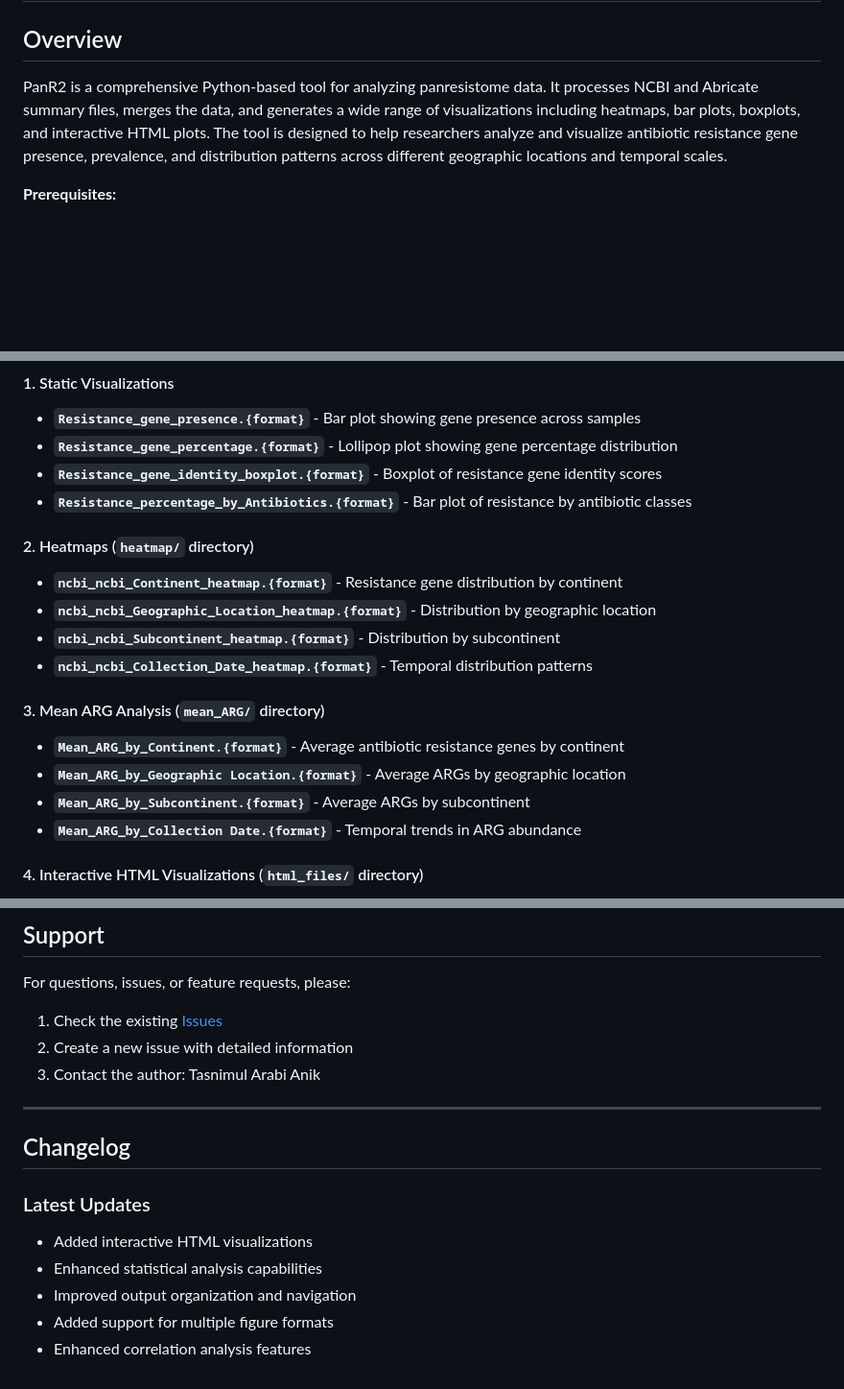
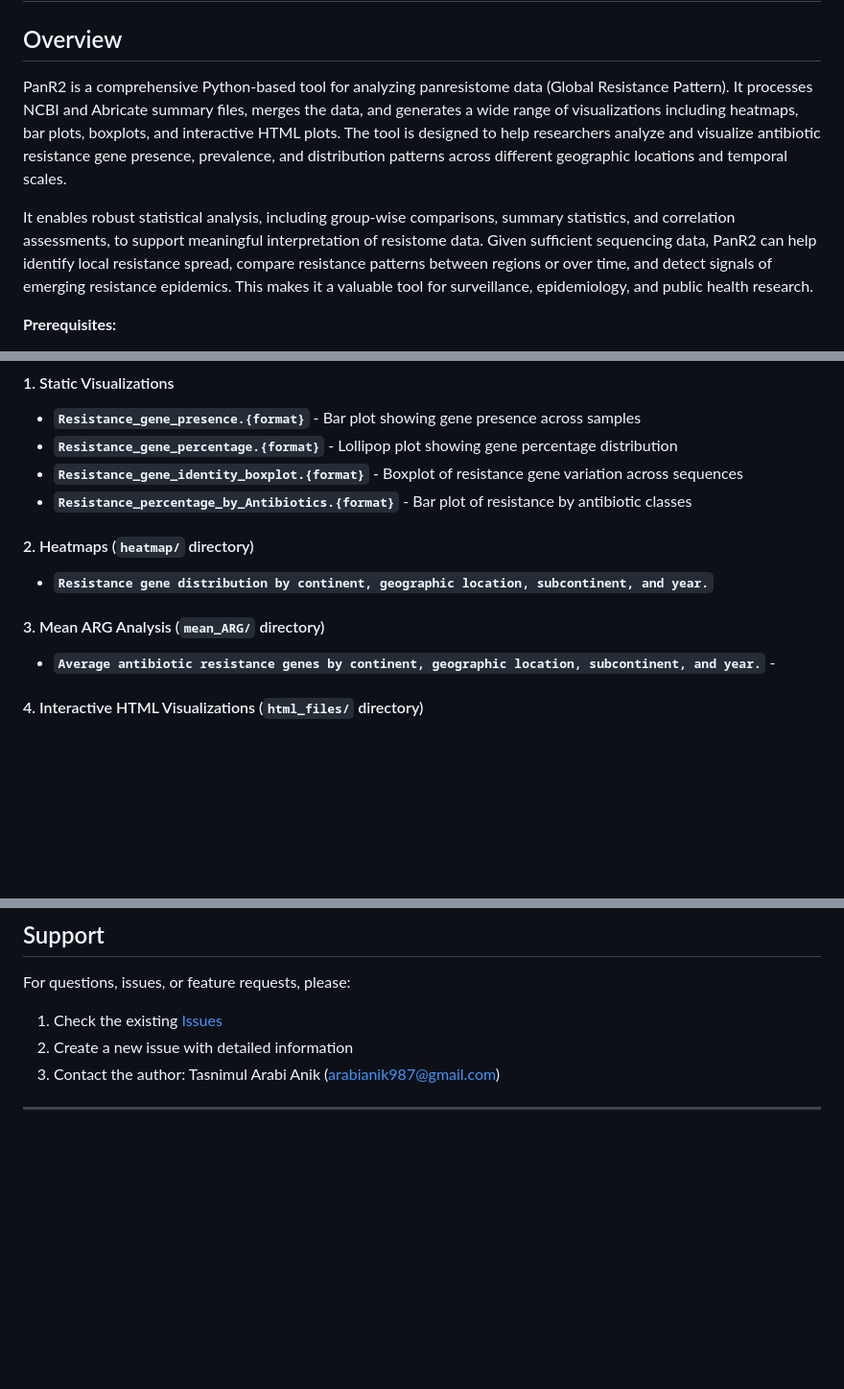
Before and after one commit to Tasnimul-Arabi-Anik/PanR2, a Markdown page: README.md, 3 parts joined by grey strips. Shown at 96% size. Drawn GitHub-style; blank space fills up the shorter version.

```diff
--- a/README.md
+++ b/README.md
@@ -1,7 +1,9 @@
 # PanR2: Panresistome Analysis Tool
 
 ## Overview
-PanR2 is a comprehensive Python-based tool for analyzing panresistome data. It processes NCBI and Abricate summary files, merges the data, and generates a wide range of visualizations including heatmaps, bar plots, boxplots, and interactive HTML plots. The tool is designed to help researchers analyze and visualize antibiotic resistance gene presence, prevalence, and distribution patterns across different geographic locations and temporal scales.
+PanR2 is a comprehensive Python-based tool for analyzing panresistome data (Global Resistance Pattern). It processes NCBI and Abricate summary files, merges the data, and generates a wide range of visualizations including heatmaps, bar plots, boxplots, and interactive HTML plots. The tool is designed to help researchers analyze and visualize antibiotic resistance gene presence, prevalence, and distribution patterns across different geographic locations and temporal scales.
+
+It enables robust statistical analysis, including group-wise comparisons, summary statistics, and correlation assessments, to support meaningful interpretation of resistome data. Given sufficient sequencing data, PanR2 can help identify local resistance spread, compare resistance patterns between regions or over time, and detect signals of emerging resistance epidemics. This makes it a valuable tool for surveillance, epidemiology, and public health research.
 
 **Prerequisites:**
 - `ncbi_clean.csv` from [FetchM](https://github.com/Tasnimul-Arabi-Anik/FetchM)
@@ -103,20 +105,14 @@ output/
 #### 1. Static Visualizations
 - **`Resistance_gene_presence.{format}`** - Bar plot showing gene presence across samples
 - **`Resistance_gene_percentage.{format}`** - Lollipop plot showing gene percentage distribution
-- **`Resistance_gene_identity_boxplot.{format}`** - Boxplot of resistance gene identity scores
+- **`Resistance_gene_identity_boxplot.{format}`** - Boxplot of resistance gene variation across sequences
 - **`Resistance_percentage_by_Antibiotics.{format}`** - Bar plot of resistance by antibiotic classes
 
 #### 2. Heatmaps (`heatmap/` directory)
-- **`ncbi_ncbi_Continent_heatmap.{format}`** - Resistance gene distribution by continent
-- **`ncbi_ncbi_Geographic_Location_heatmap.{format}`** - Distribution by geographic location
-- **`ncbi_ncbi_Subcontinent_heatmap.{format}`** - Distribution by subcontinent
-- **`ncbi_ncbi_Collection_Date_heatmap.{format}`** - Temporal distribution patterns
+- **`Resistance gene distribution by continent, geographic location, subcontinent, and year.`**
 
 #### 3. Mean ARG Analysis (`mean_ARG/` directory)
-- **`Mean_ARG_by_Continent.{format}`** - Average antibiotic resistance genes by continent
-- **`Mean_ARG_by_Geographic Location.{format}`** - Average ARGs by geographic location
-- **`Mean_ARG_by_Subcontinent.{format}`** - Average ARGs by subcontinent
-- **`Mean_ARG_by_Collection Date.{format}`** - Temporal trends in ARG abundance
+- **`Average antibiotic resistance genes by continent, geographic location, subcontinent, and year.`** -
 
 #### 4. Interactive HTML Visualizations (`html_files/` directory)
 - **`Resistance_gene_distribution_heatmap.html`** - Interactive heatmap of gene distribution
@@ -251,15 +248,6 @@ If you use PanR2 in your research, please cite: If you use PanR2 in your researc
 For questions, issues, or feature requests, please:
 1. Check the existing [Issues](https://github.com/Tasnimul-Arabi-Anik/PanR2/issues)
 2. Create a new issue with detailed information
-3. Contact the author: Tasnimul Arabi Anik
+3. Contact the author: Tasnimul Arabi Anik (arabianik987@gmail.com)
 
 ---
-
-## Changelog
-
-### Latest Updates
-- Added interactive HTML visualizations
-- Enhanced statistical analysis capabilities
-- Improved output organization and navigation
-- Added support for multiple figure formats
-- Enhanced correlation analysis features
```
Also changed, not shown: other parts of README.md (+1 -0 lines).
